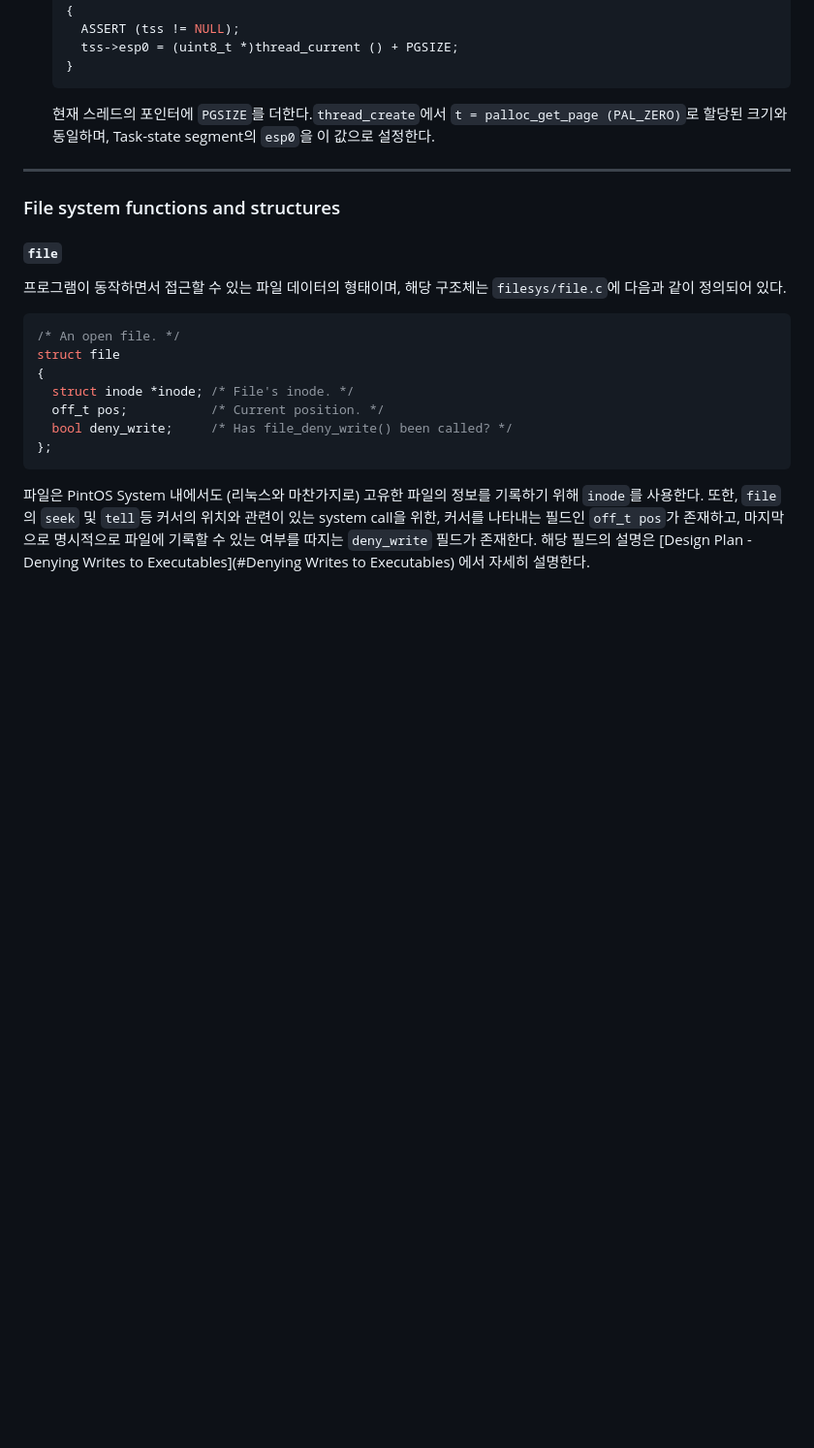
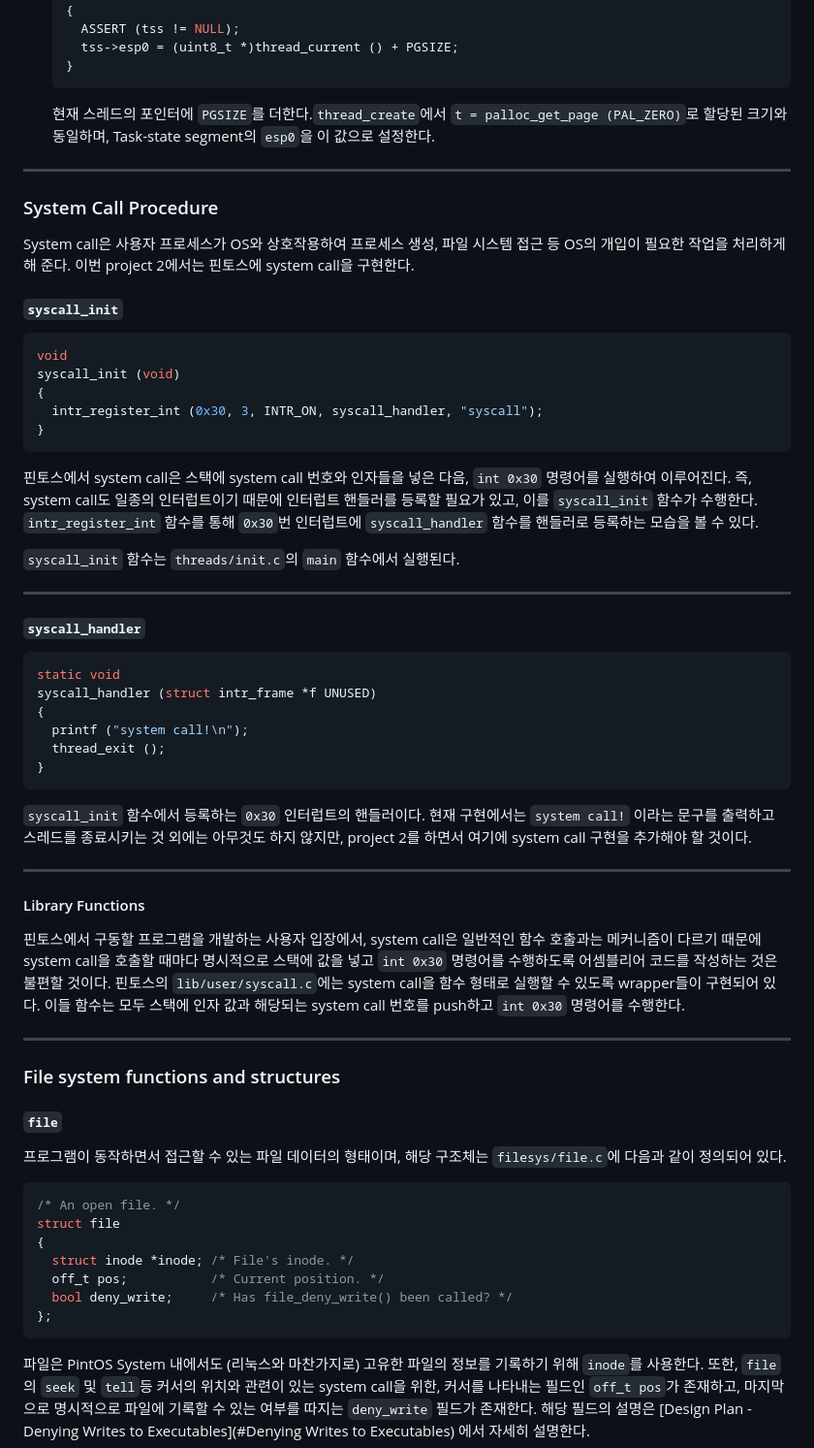
Before and after one commit to sohnryang/csed312, a Markdown page: design/project2.md, the part around the change. Shown at 97% size. Rendered like a GitHub page; blank space fills up the shorter version.

Commit message:
docs(project2): document syscall procedure

````diff
--- a/design/project2.md
+++ b/design/project2.md
@@ -357,6 +357,47 @@ process_activate (void)
 
 ---
 
+### System Call Procedure
+
+System call은 사용자 프로세스가 OS와 상호작용하여 프로세스 생성, 파일 시스템 접근 등 OS의 개입이 필요한 작업을 처리하게 해 준다. 이번 project 2에서는 핀토스에 system call을 구현한다.
+
+#### `syscall_init`
+
+```c
+void
+syscall_init (void)
+{
+  intr_register_int (0x30, 3, INTR_ON, syscall_handler, "syscall");
+}
+```
+
+핀토스에서 system call은 스택에 system call 번호와 인자들을 넣은 다음, `int 0x30` 명령어를 실행하여 이루어진다. 즉, system call도 일종의 인터럽트이기 때문에 인터럽트 핸들러를 등록할 필요가 있고, 이를 `syscall_init` 함수가 수행한다. `intr_register_int` 함수를 통해 `0x30`번 인터럽트에 `syscall_handler` 함수를 핸들러로 등록하는 모습을 볼 수 있다.
+
+`syscall_init` 함수는 `threads/init.c`의 `main` 함수에서 실행된다.
+
+---
+
+#### `syscall_handler`
+
+```c
+static void
+syscall_handler (struct intr_frame *f UNUSED)
+{
+  printf ("system call!\n");
+  thread_exit ();
+}
+```
+
+`syscall_init` 함수에서 등록하는 `0x30` 인터럽트의 핸들러이다. 현재 구현에서는 `system call!` 이라는 문구를 출력하고 스레드를 종료시키는 것 외에는 아무것도 하지 않지만, project 2를 하면서 여기에 system call 구현을 추가해야 할 것이다.
+
+---
+
+#### Library Functions
+
+핀토스에서 구동할 프로그램을 개발하는 사용자 입장에서, system call은 일반적인 함수 호출과는 메커니즘이 다르기 때문에 system call을 호출할 때마다 명시적으로 스택에 값을 넣고 `int 0x30` 명령어를 수행하도록 어셈블리어 코드를 작성하는 것은 불편할 것이다. 핀토스의 `lib/user/syscall.c`에는 system call을 함수 형태로 실행할 수 있도록 wrapper들이 구현되어 있다. 이들 함수는 모두 스택에 인자 값과 해당되는 system call 번호를 push하고 `int 0x30` 명령어를 수행한다.
+
+---
+
 ### File system functions and structures
 
 #### `file`
````
